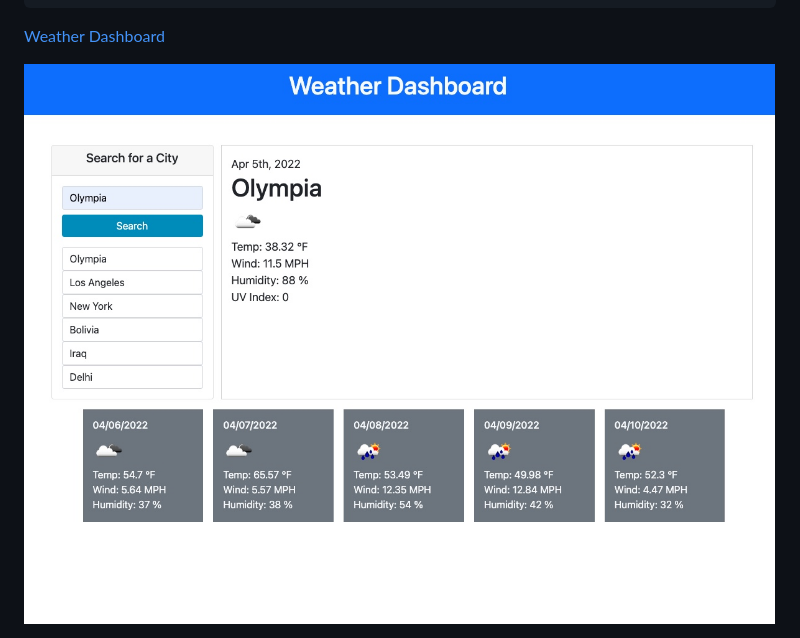
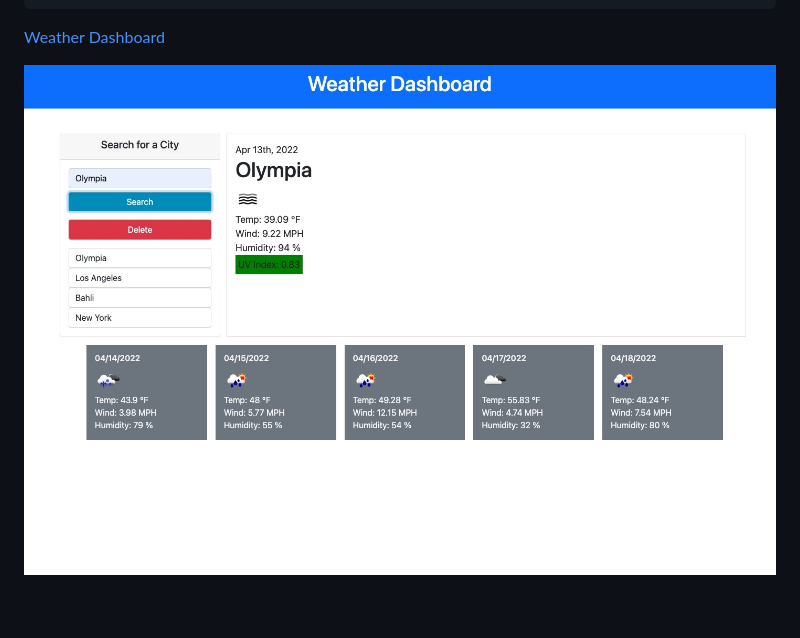
Before and after one commit to crumwj22/weather-dashboard, a Markdown page: README.md, the part around the change. Drawn GitHub-style; pictures changed too: assets/images/weather-dashboard-pic.png (deleted), assets/images/weather-dashboard.png (added); blank space fills up the shorter version.

```diff
--- a/README.md
+++ b/README.md
@@ -34,4 +34,4 @@ THEN I am again presented with current and future conditions for that city
 <a href="https://crumwj22.github.io/weather-dashboard/">Weather Dashboard</a>
 
 
-<img src="assets/images/weather-dashboard-pic.png"/>
+<img src="assets/images/weather-dashboard.png"/>
```
